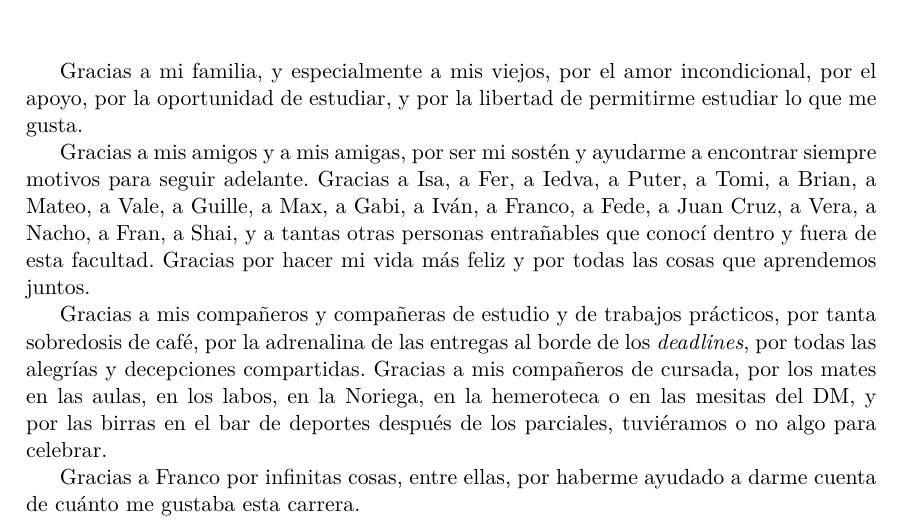
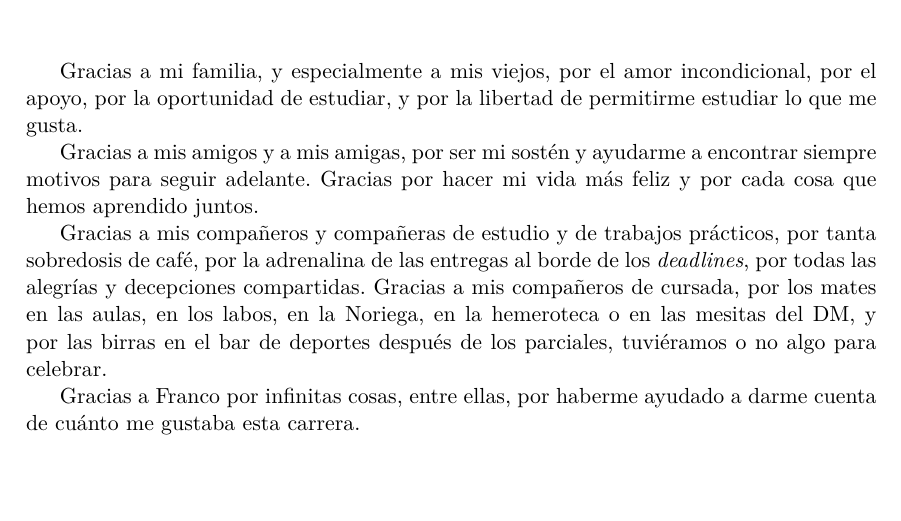
Before and after one commit to francofrizzo/marvellous-sequences, a LaTeX thesis (docs/tesis.tex, which reads docs/agradecimientos.tex): part of page 3 of 30, cut so that both start at the same text, the shorter picture padded with empty space. Compiled offline with pdfLaTeX.

Commit message:
Cambio en agradecimientos

```diff
--- a/docs/agradecimientos.tex
+++ b/docs/agradecimientos.tex
@@ -6,11 +6,11 @@ estudiar lo que me gusta.
 
 Gracias a mis amigos y a mis amigas, por ser mi sostén y ayudarme a encontrar
 siempre motivos para seguir adelante.
-Gracias a Isa, a Fer, a Iedva, a Puter, a Tomi, a Brian, a Mateo, a Vale,
-a Guille, a Max, a Gabi, a Iván, a Franco, a Fede, a Juan Cruz, a Vera, a Nacho,
-a Fran, a Shai, y a tantas otras personas entrañables que conocí
-dentro y fuera de esta facultad.
-Gracias por hacer mi vida más feliz y por todas las cosas que aprendemos juntos.
+% Gracias a Isa, a Fer, a Iedva, a Puter, a Tomi, a Brian, a Mateo, a Vale,
+% a Guille, a Max, a Gabi, a Iván, a Franco, a Fede, a Juan Cruz, a Vera, a Nacho,
+% a Fran, a Shai, y a tantas otras personas entrañables que conocí
+% dentro y fuera de esta facultad.
+Gracias por hacer mi vida más feliz y por cada cosa que hemos aprendido juntos.
 
 Gracias a mis compañeros y compañeras de estudio y de trabajos prácticos, por
 tanta sobredosis de café, por la adrenalina de las entregas al borde de los
```
